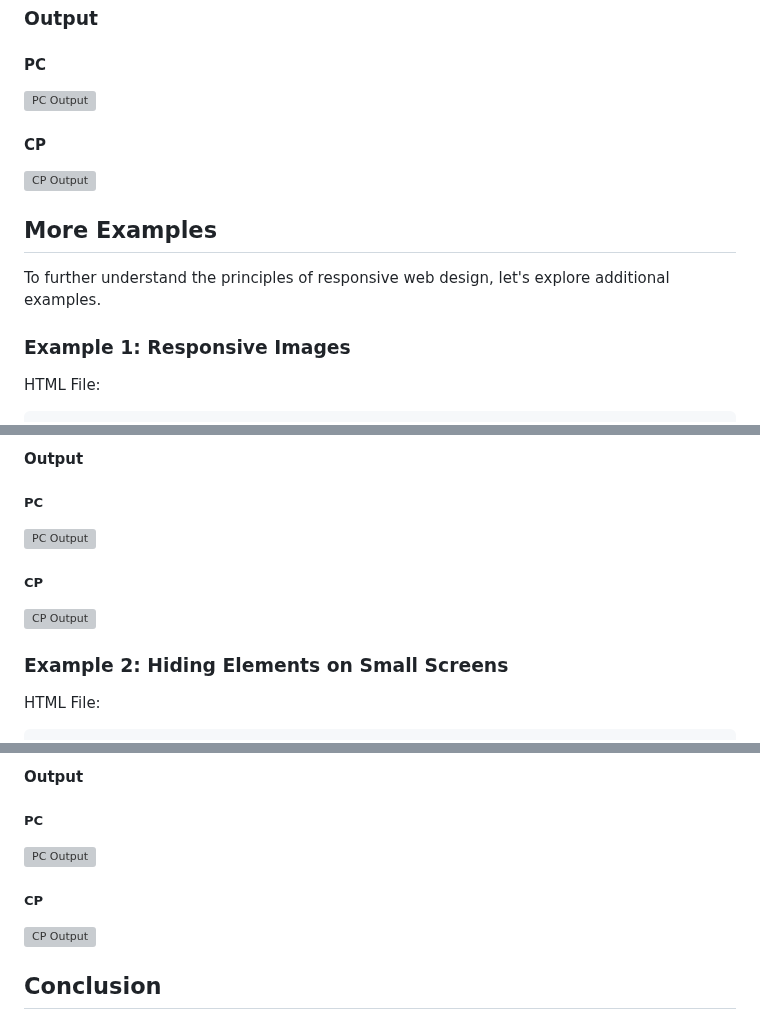
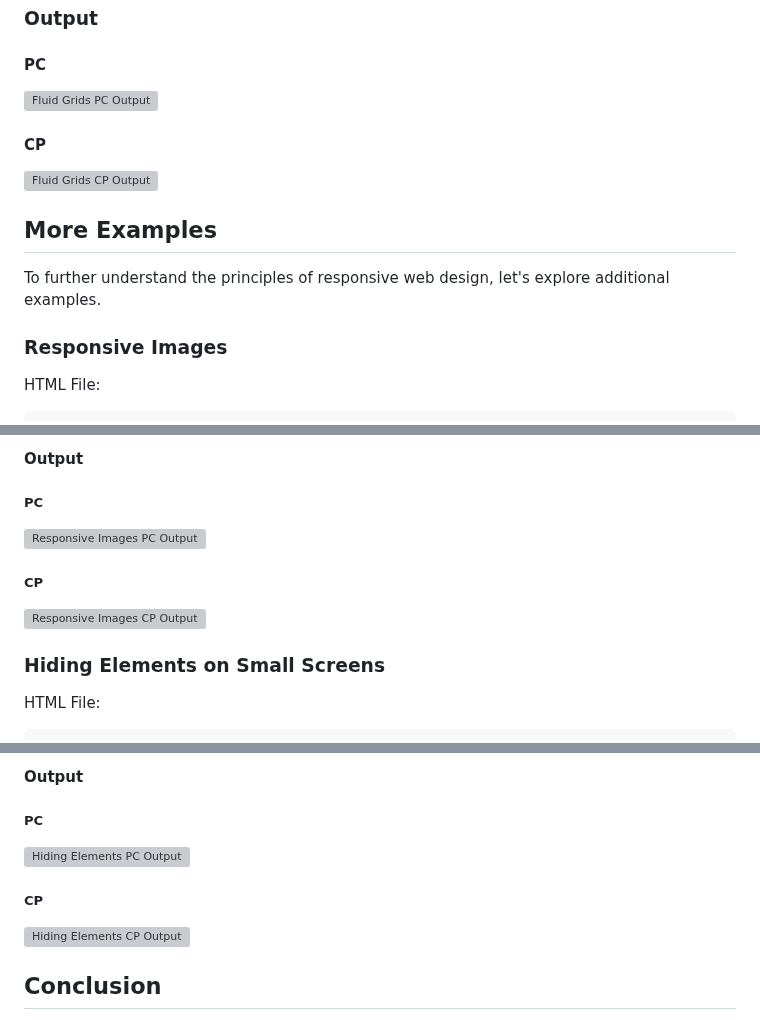
Before and after one commit to SeanVenz/codechum, a Markdown page: Lesson6/Topic62.md, 3 parts joined by grey strips. Drawn GitHub-style; grey boxes are pictures that could not be loaded.

````diff
--- a/Lesson6/Topic62.md
+++ b/Lesson6/Topic62.md
@@ -174,17 +174,17 @@ In the example above, the `.container` class represents a container element that
 
 #### PC
 
-![PC Output](https://i.imgur.com/N6E84OR.png)
+![Fluid Grids PC Output](https://i.imgur.com/N6E84OR.png)
 
 #### CP
 
-![CP Output](https://i.imgur.com/8rH9hxH.png)
+![Fluid Grids CP Output](https://i.imgur.com/8rH9hxH.png)
 
 ## More Examples
 
 To further understand the principles of responsive web design, let's explore additional examples.
 
-### Example 1: Responsive Images
+### Responsive Images
 
   HTML File:
   ```html
@@ -222,13 +222,13 @@ In this example, the `.container` class sets the maximum width of the container
 
 ##### PC
 
-![PC Output](https://i.imgur.com/bslJnJO.png)
+![Responsive Images PC Output](https://i.imgur.com/bslJnJO.png)
 
 ##### CP
 
-![CP Output](https://i.imgur.com/ksZzHU1.png)
+![Responsive Images CP Output](https://i.imgur.com/ksZzHU1.png)
 
-### Example 2: Hiding Elements on Small Screens
+### Hiding Elements on Small Screens
 
 HTML File:
 ```html
@@ -267,11 +267,11 @@ In this example, the `.sidebar` class represents a sidebar element. By default,
 
 ##### PC
 
-![PC Output](https://i.imgur.com/jwhJv91.png)
+![Hiding Elements PC Output](https://i.imgur.com/jwhJv91.png)
 
 ##### CP
 
-![CP Output](https://i.imgur.com/ozzdhm8.png)
+![Hiding Elements CP Output](https://i.imgur.com/ozzdhm8.png)
 
 ## Conclusion
 
````
